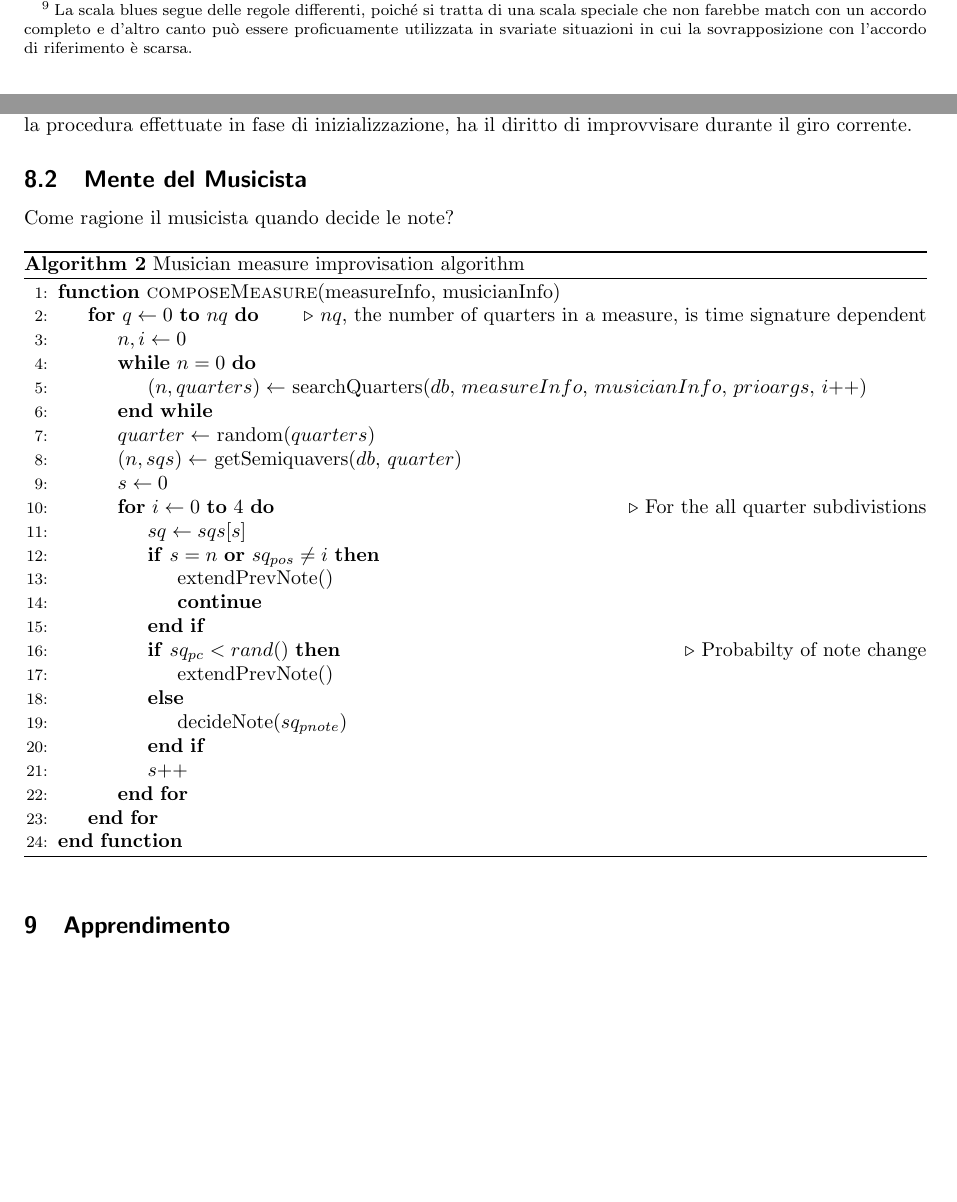
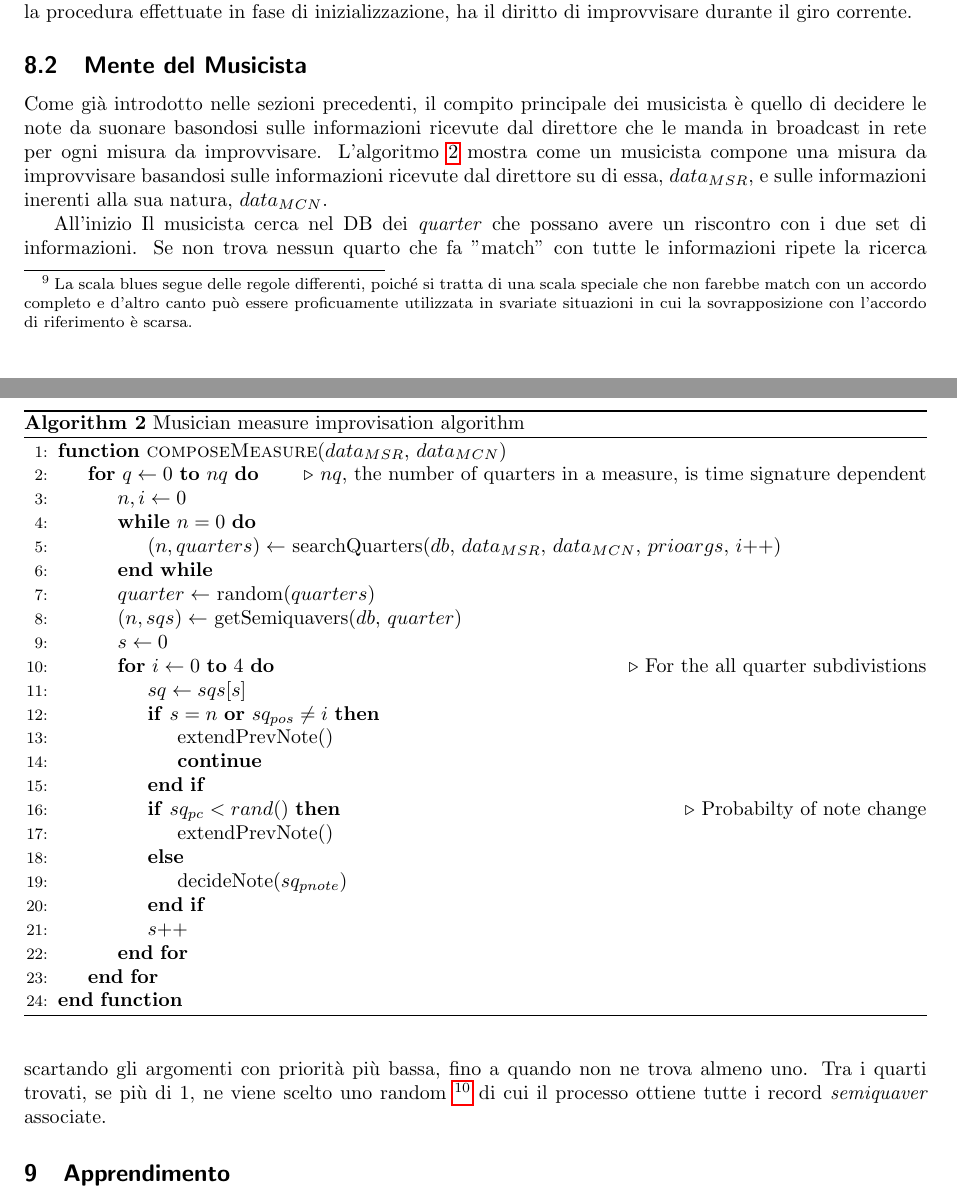
Before and after one commit to Music-Machine-Learning/IMprovEEsation, a LaTeX document (Report/reportITA.tex, which reads Report/core/thinking_dir.tex, Report/core/thinking_mus.tex): two parts of pages 14 and 15 of 19 before the commit and two parts of pages 15 and 16 of 20 after it, joined at a grey line, cut so that both start at the same text, the shorter picture padded with empty space. Compiled offline with pdfLaTeX.

Commit message:
still writing the report

```diff
--- a/Report/core/thinking_dir.tex
+++ b/Report/core/thinking_dir.tex
@@ -138,7 +138,3 @@ Prima di cominciare l'improvvisazione viene dunque deciso l'ordine di improvvisa
 Durante la creazione di una nuova battuta, viene quindi impostato come solista quello che, secondo la procedura effettuate in fase di inizializzazione, ha il diritto di improvvisare durante il giro corrente.
 
 % FIXME mi servirebbe o un sinonimo di "giro" oppure da qualche parte all'inizio definiamo il nostro utilizzo del termine, perchè non è usato in maniera propria %
-
-\subsection{Mente del Musicista}
-% XXX MELLO XXX %
-Come ragione il musicista quando decide le note?
--- a/Report/core/thinking_mus.tex
+++ b/Report/core/thinking_mus.tex
@@ -1,4 +1,4 @@
-%	\subsection{Mente del Musicista}
+\subsection{Mente del Musicista}
 %   \begin{algorithm}
 %   \caption{Musician improvisation cycle algorithm}\label{algo-musician}
 %   \begin{algorithmic}[1]
@@ -39,17 +39,24 @@
 %   \end{algorithm}
 %
 
+Come già introdotto nelle sezioni precedenti, il compito principale dei musicista è
+quello di decidere le note da suonare basondosi sulle informazioni
+ricevute dal direttore che le manda in broadcast in rete per ogni misura
+da improvvisare. L'algoritmo \ref{algo-musician-measure} mostra come un
+musicista compone una misura da improvvisare basandosi sulle
+informazioni ricevute dal direttore su di essa, $data_{MSR}$, e sulle
+informazioni inerenti alla sua natura, $data_{MCN}$.
+
 \begin{algorithm}
 \caption{Musician measure improvisation algorithm}
 \label{algo-musician-measure}
 \begin{algorithmic}[1]
-\Function{composeMeasure}{measureInfo, musicianInfo}
+\Function{composeMeasure}{$data_{MSR}$, $data_{MCN}$}
 \For{$q\gets 0$ \textbf{to} $nq$} \Comment{$nq$, the number of
 quarters in a measure, is time signature dependent}
 	\State $n,i\gets0$
 	\While{$n = 0$}
-		\State $(n,quarters)\gets$ searchQuarters($db$, $measureInfo$,
-$musicianInfo$, $prioargs$, $i$++)
+		\State $(n,quarters)\gets$ searchQuarters($db$, $data_{MSR}$, $data_{MCN}$, $prioargs$, $i$++)
 	\EndWhile
 	\State $quarter\gets$ random($quarters$)
 	\State $(n,sqs)\gets$ getSemiquavers($db$, $quarter$)
@@ -74,4 +81,14 @@ subdivistions}
 \end{algorithmic}
 \end{algorithm}
 
+All'inizio Il musicista cerca nel DB dei \emph{quarter} che possano
+avere un riscontro con i due set di informazioni. Se non trova nessun
+quarto che fa "match" con tutte le informazioni ripete la ricerca scartando
+gli argomenti con priorità più bassa, fino a quando non ne trova almeno
+uno. Tra i quarti trovati, se più di 1, ne viene scelto uno random
+\footnote{In una futura estensione, un quatro potrebbe venir scelto con
+una politica migliore, ad esempio facendo un confronto ulteriore tra quelli
+scelti e i precedenti.} di cui il processo ottiene tutte i record
+\emph{semiquaver} associate.
+
 %TODO decide note
```
Also changed, not shown: Report/core/components.tex (+1 -1 lines), Report/reportITA.pdf, Report/core/thinking_dir.tex (4 more changed lines).
